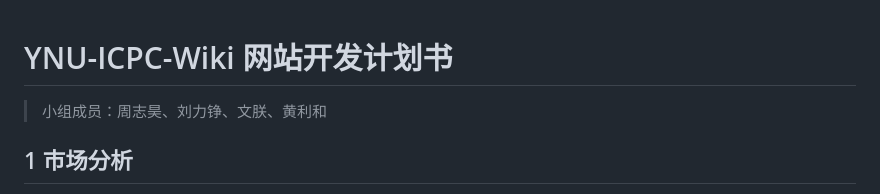
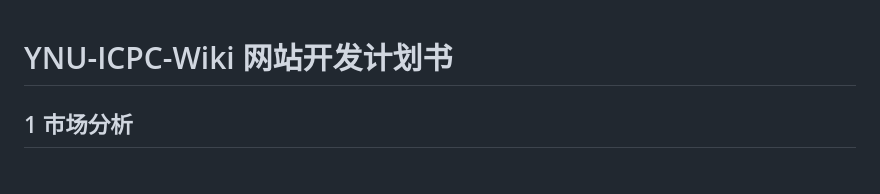
Before and after one commit to octal-zhihao/YNU-ICPC-WIki, a Markdown page: README.md, the part around the change. Rendered like a GitHub page.

```diff
--- a/README.md
+++ b/README.md
@@ -1,6 +1,4 @@
 # YNU-ICPC-Wiki 网站开发计划书
-
-> 小组成员：周志昊、刘力铮、文朕、黄利和
 
 ## 1 市场分析
 
```
